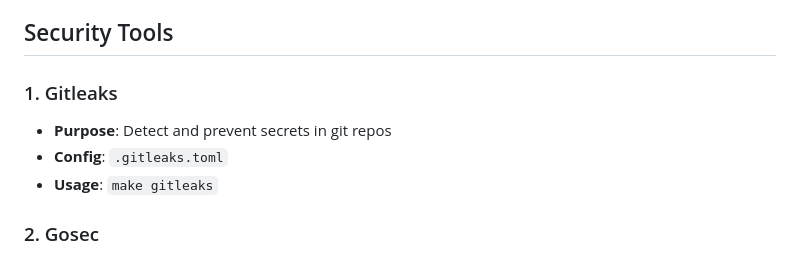
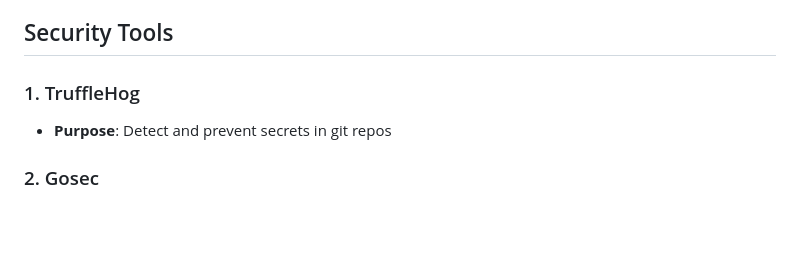
Before and after one commit to einyx/foundation-storage-engine, a Markdown page: SECURITY.md, the part around the change. GitHub-like rendering; blank space fills up the shorter version.

```diff
--- a/SECURITY.md
+++ b/SECURITY.md
@@ -4,10 +4,8 @@ This project implements comprehensive security scanning using multiple tools to
 
 ## Security Tools
 
-### 1. Gitleaks
+### 1. TruffleHog
 - **Purpose**: Detect and prevent secrets in git repos
-- **Config**: `.gitleaks.toml`
-- **Usage**: `make gitleaks`
 
 ### 2. Gosec
 - **Purpose**: Go security checker
```
